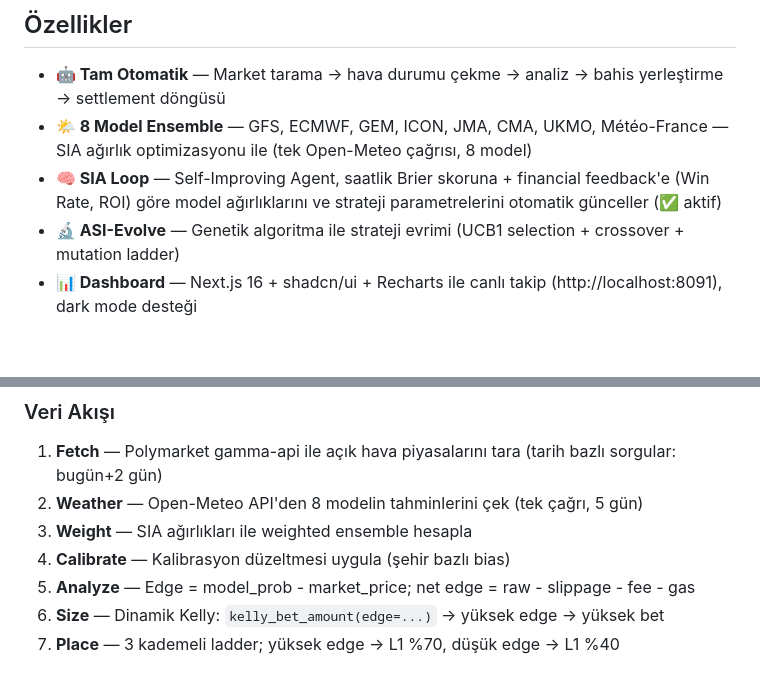
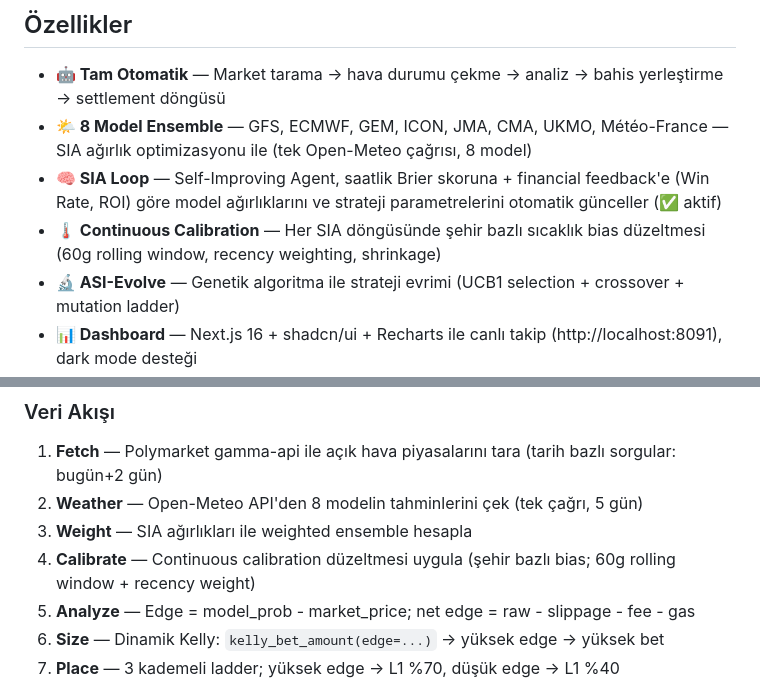
Before and after one commit to Talcawarrior/ASIAbot, a Markdown page: README.md, 2 parts joined by grey strips. Rendered like a GitHub page; blank space fills up the shorter version.

```diff
--- a/README.md
+++ b/README.md
@@ -15,6 +15,7 @@
 - **🤖 Tam Otomatik** — Market tarama → hava durumu çekme → analiz → bahis yerleştirme → settlement döngüsü
 - **🌤️ 8 Model Ensemble** — GFS, ECMWF, GEM, ICON, JMA, CMA, UKMO, Météo-France — SIA ağırlık optimizasyonu ile (tek Open-Meteo çağrısı, 8 model)
 - **🧠 SIA Loop** — Self-Improving Agent, saatlik Brier skoruna + financial feedback'e (Win Rate, ROI) göre model ağırlıklarını ve strateji parametrelerini otomatik günceller (✅ aktif)
+- **🌡️ Continuous Calibration** — Her SIA döngüsünde şehir bazlı sıcaklık bias düzeltmesi (60g rolling window, recency weighting, shrinkage)
 - **🔬 ASI-Evolve** — Genetik algoritma ile strateji evrimi (UCB1 selection + crossover + mutation ladder)
 - **📊 Dashboard** — Next.js 16 + shadcn/ui + Recharts ile canlı takip (http://localhost:8091), dark mode desteği
 - **⚡ Slippage Modeli** — 3 model (flat / tiered / orderbook) — VWAP walk + gerçek ResolvedMarkets API
@@ -72,7 +73,7 @@
 1. **Fetch** — Polymarket gamma-api ile açık hava piyasalarını tara (tarih bazlı sorgular: bugün+2 gün)
 2. **Weather** — Open-Meteo API'den 8 modelin tahminlerini çek (tek çağrı, 5 gün)
 3. **Weight** — SIA ağırlıkları ile weighted ensemble hesapla
-4. **Calibrate** — Kalibrasyon düzeltmesi uygula (şehir bazlı bias)
+4. **Calibrate** — Continuous calibration düzeltmesi uygula (şehir bazlı bias; 60g rolling window + recency weight)
 5. **Analyze** — Edge = model_prob - market_price; net edge = raw - slippage - fee - gas
 6. **Size** — Dinamik Kelly: `kelly_bet_amount(edge=...)` → yüksek edge → yüksek bet
 7. **Place** — 3 kademeli ladder; yüksek edge → L1 %70, düşük edge → L1 %40
```
Also changed, not shown: other parts of README.md (+32 -0 lines).
